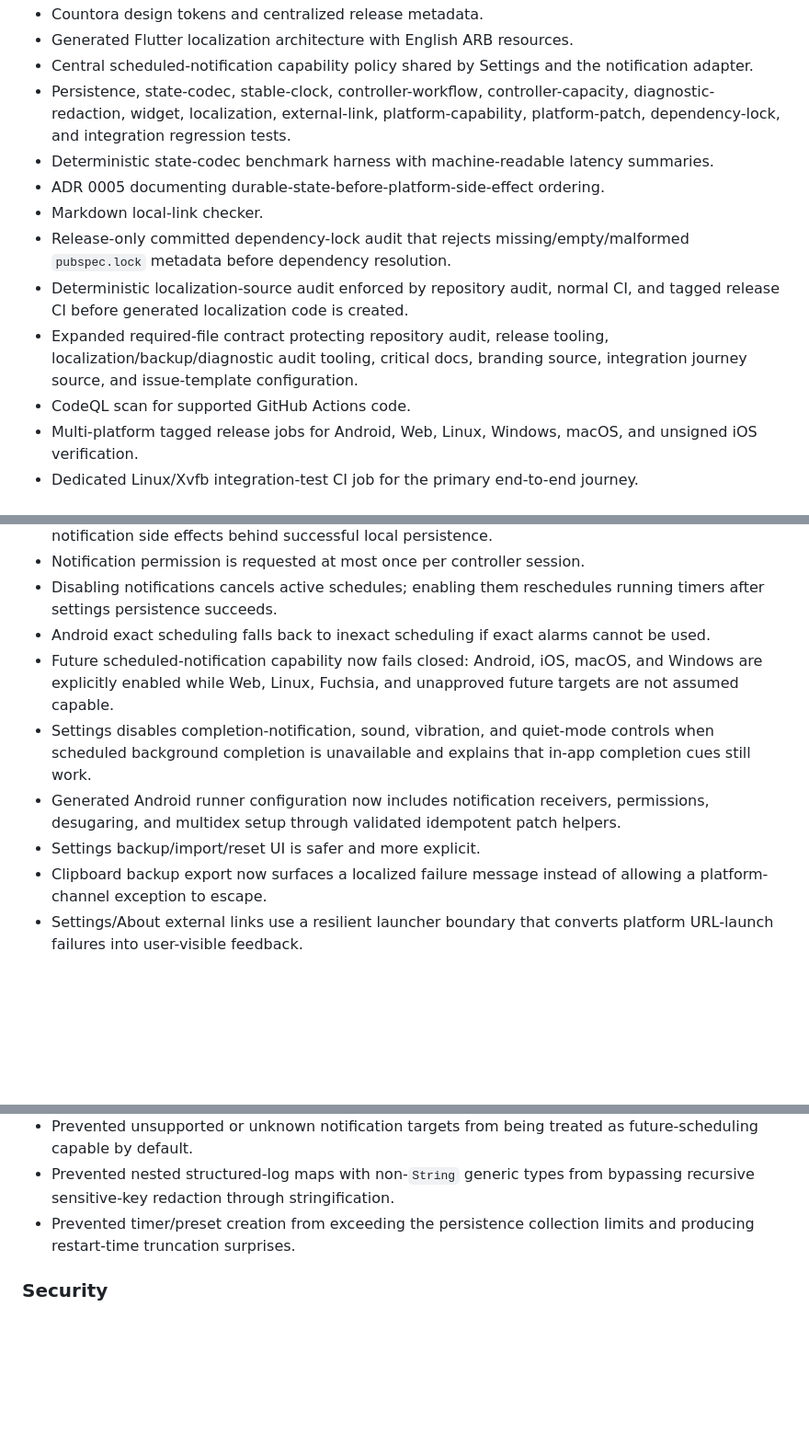
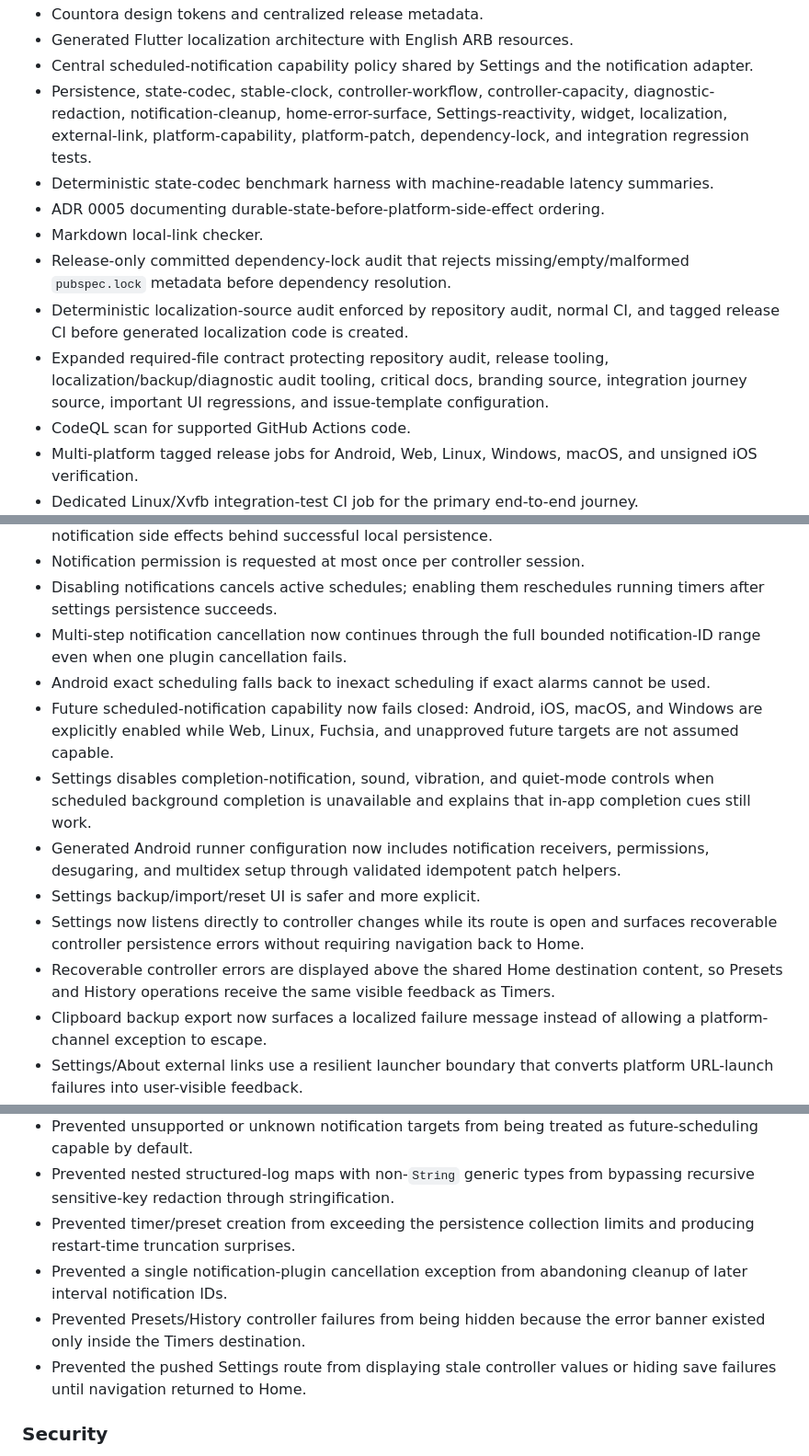
Before and after one commit to sanskarIN/countora, a Markdown page: CHANGELOG.md, 3 parts joined by grey strips. Shown at 92% size. Rendered like a GitHub page; blank space fills up the shorter version.

Commit message:
docs: record notification and error-surface hardening

```diff
--- a/CHANGELOG.md
+++ b/CHANGELOG.md
@@ -34,13 +34,13 @@ The format follows the spirit of Keep a Changelog and the project uses semantic
 - Countora design tokens and centralized release metadata.
 - Generated Flutter localization architecture with English ARB resources.
 - Central scheduled-notification capability policy shared by Settings and the notification adapter.
-- Persistence, state-codec, stable-clock, controller-workflow, controller-capacity, diagnostic-redaction, widget, localization, external-link, platform-capability, platform-patch, dependency-lock, and integration regression tests.
+- Persistence, state-codec, stable-clock, controller-workflow, controller-capacity, diagnostic-redaction, notification-cleanup, home-error-surface, Settings-reactivity, widget, localization, external-link, platform-capability, platform-patch, dependency-lock, and integration regression tests.
 - Deterministic state-codec benchmark harness with machine-readable latency summaries.
 - ADR 0005 documenting durable-state-before-platform-side-effect ordering.
 - Markdown local-link checker.
 - Release-only committed dependency-lock audit that rejects missing/empty/malformed `pubspec.lock` metadata before dependency resolution.
 - Deterministic localization-source audit enforced by repository audit, normal CI, and tagged release CI before generated localization code is created.
-- Expanded required-file contract protecting repository audit, release tooling, localization/backup/diagnostic audit tooling, critical docs, branding source, integration journey source, and issue-template configuration.
+- Expanded required-file contract protecting repository audit, release tooling, localization/backup/diagnostic audit tooling, critical docs, branding source, integration journey source, important UI regressions, and issue-template configuration.
 - CodeQL scan for supported GitHub Actions code.
 - Multi-platform tagged release jobs for Android, Web, Linux, Windows, macOS, and unsigned iOS verification.
 - Dedicated Linux/Xvfb integration-test CI job for the primary end-to-end journey.
@@ -62,11 +62,14 @@ The format follows the spirit of Keep a Changelog and the project uses semantic
 - Direct pause, bulk pause, timer removal, timer scheduling, and notification-setting changes keep notification side effects behind successful local persistence.
 - Notification permission is requested at most once per controller session.
 - Disabling notifications cancels active schedules; enabling them reschedules running timers after settings persistence succeeds.
+- Multi-step notification cancellation now continues through the full bounded notification-ID range even when one plugin cancellation fails.
 - Android exact scheduling falls back to inexact scheduling if exact alarms cannot be used.
 - Future scheduled-notification capability now fails closed: Android, iOS, macOS, and Windows are explicitly enabled while Web, Linux, Fuchsia, and unapproved future targets are not assumed capable.
 - Settings disables completion-notification, sound, vibration, and quiet-mode controls when scheduled background completion is unavailable and explains that in-app completion cues still work.
 - Generated Android runner configuration now includes notification receivers, permissions, desugaring, and multidex setup through validated idempotent patch helpers.
 - Settings backup/import/reset UI is safer and more explicit.
+- Settings now listens directly to controller changes while its route is open and surfaces recoverable controller persistence errors without requiring navigation back to Home.
+- Recoverable controller errors are displayed above the shared Home destination content, so Presets and History operations receive the same visible feedback as Timers.
 - Clipboard backup export now surfaces a localized failure message instead of allowing a platform-channel exception to escape.
 - Settings/About external links use a resilient launcher boundary that converts platform URL-launch failures into user-visible feedback.
 - Timer-card semantics now announce the **Open focus mode** action instead of incorrectly announcing the inverse exit action before navigation.
@@ -83,6 +86,9 @@ The format follows the spirit of Keep a Changelog and the project uses semantic
 - Prevented unsupported or unknown notification targets from being treated as future-scheduling capable by default.
 - Prevented nested structured-log maps with non-`String` generic types from bypassing recursive sensitive-key redaction through stringification.
 - Prevented timer/preset creation from exceeding the persistence collection limits and producing restart-time truncation surprises.
+- Prevented a single notification-plugin cancellation exception from abandoning cleanup of later interval notification IDs.
+- Prevented Presets/History controller failures from being hidden because the error banner existed only inside the Timers destination.
+- Prevented the pushed Settings route from displaying stale controller values or hiding save failures until navigation returned to Home.
 
 ### Security
 
```
